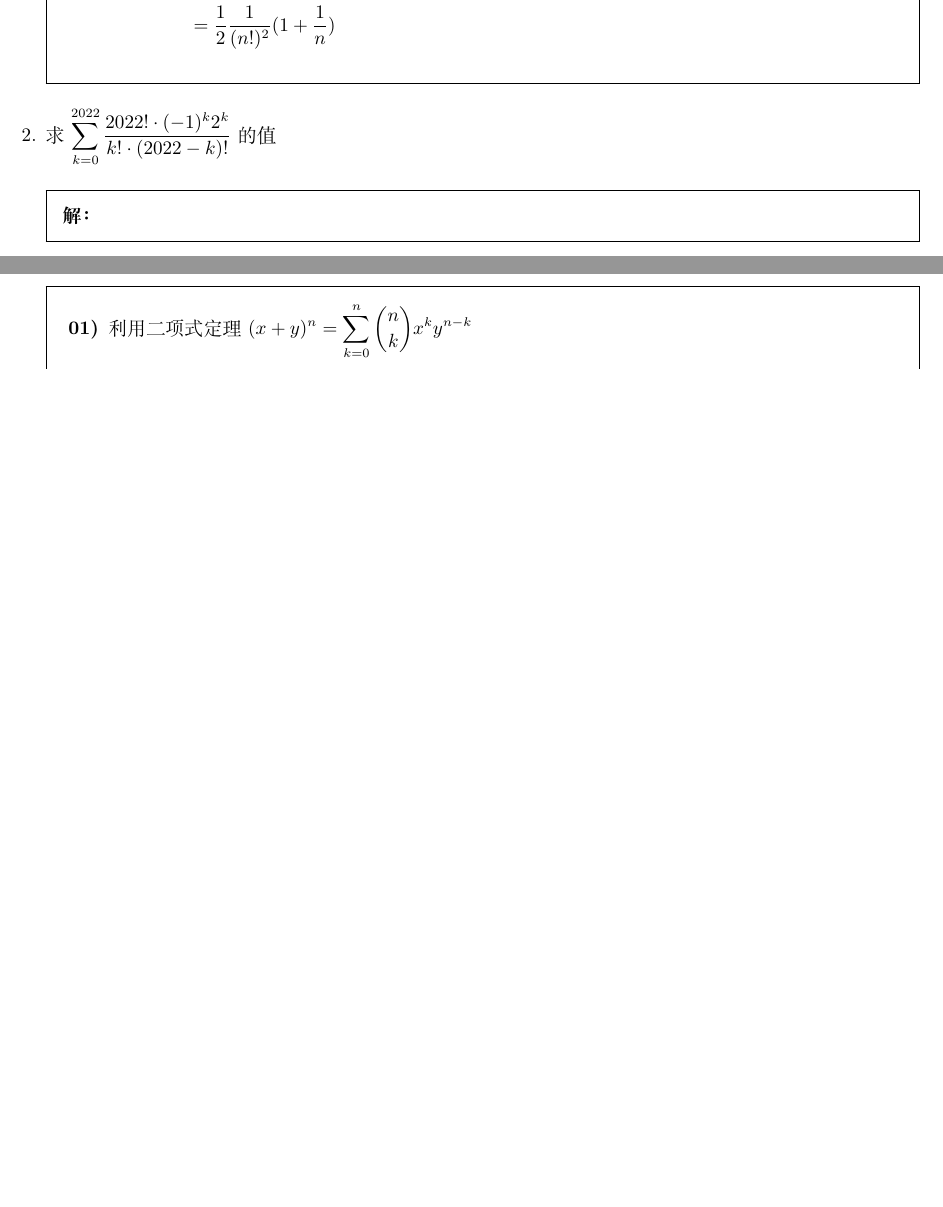
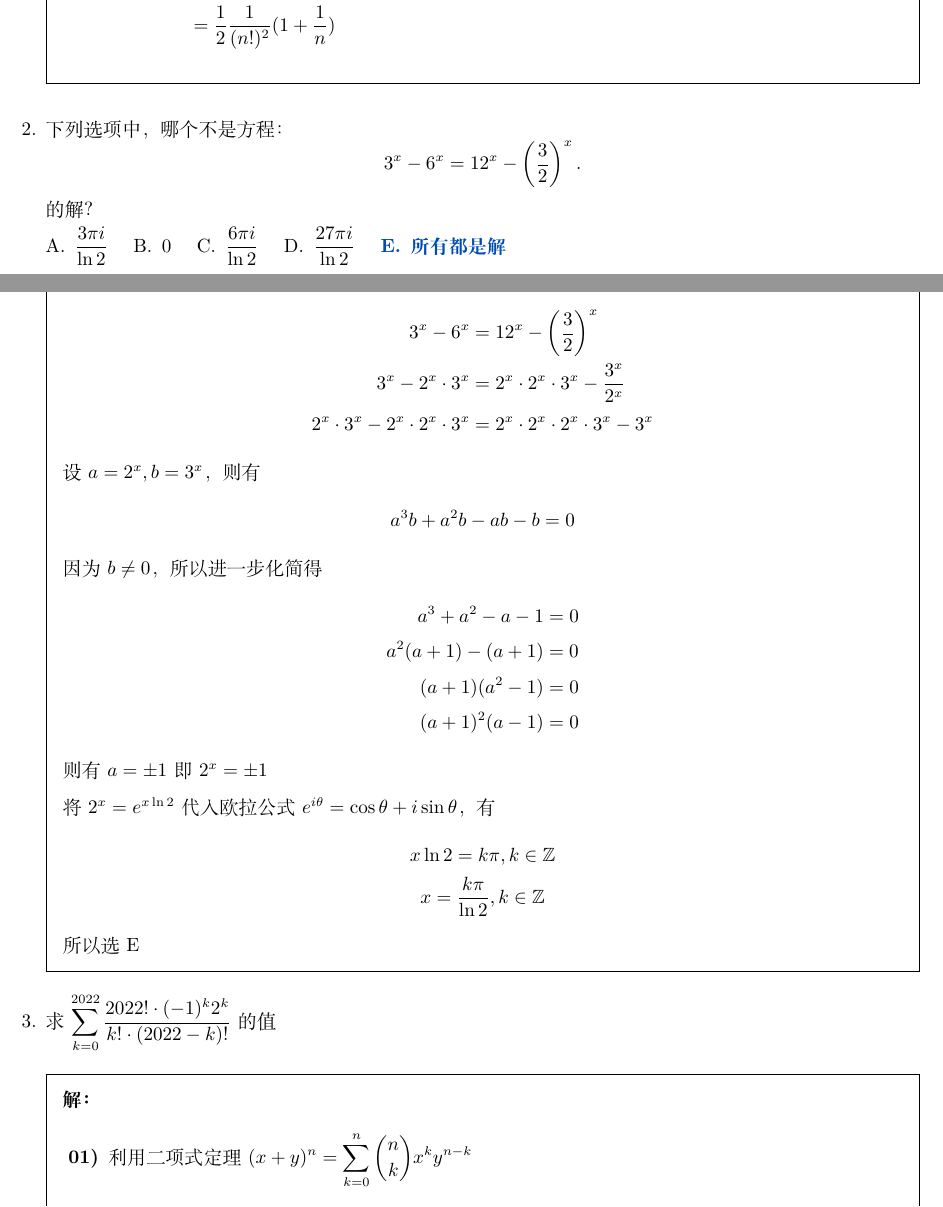
Before and after one commit to daxmate/math, a LaTeX problem sheet (svsu2022level2/svsu2022level2.tex): two parts of pages 1 and 2 of 2 before the commit and two parts of pages 1 and 2 of 3 after it, joined at a grey line, cut so that both start at the same text, the shorter picture padded with empty space. Compiled offline with XeLaTeX.

Commit message:
完成2024年08月09日练习

```diff
--- a/svsu2022level2/svsu2022level2.tex
+++ b/svsu2022level2/svsu2022level2.tex
@@ -34,6 +34,47 @@
 			          & = \frac{1}{(n!)^2} \frac{2n(n+1)}{2^2\cdot n^2}                                                 \\
 			          & = \frac12\frac1{(n!)^2}(1+\frac1n)
 		\end{align*}
+	\end{solution}
+
+	\question 下列选项中，哪个不是方程：
+	\begin{equation*}
+		3^x - 6^x = 12^x - \left(\frac32\right)^x.
+	\end{equation*}
+	的解？
+
+	\begin{oneparchoices}
+		\choice \( \dfrac{3\pi i}{\ln2} \)
+		\choice 0
+		\choice \( \dfrac{6\pi i}{\ln2} \)
+		\choice \( \dfrac{27\pi i}{\ln2} \)
+		\CorrectChoice 所有都是解
+	\end{oneparchoices}
+
+	\begin{solution}
+		\begin{align*}
+			3^x - 6^x                               & = 12^x - \left(\frac32\right)^x             \\
+			3^x - 2^x \cdot 3^x                     & = 2^x \cdot 2^x \cdot 3^x - \frac{3^x}{2^x} \\
+			2^x \cdot 3^x - 2^x \cdot 2^x \cdot 3^x & = 2^x \cdot 2^x \cdot 2^x \cdot 3^x - 3^x
+		\end{align*}
+		设 \( a = 2^x, b = 3^x \)，则有
+		\begin{align*}
+			a^3b + a^2b - ab - b & = 0
+		\end{align*}
+		因为 \( b \ne 0 \)，所以进一步化简得
+		\begin{align*}
+			a^3 + a^2 - a - 1 & = 0 \\
+			a^2(a+1) - (a+1)  & = 0 \\
+			(a+1)(a^2 - 1)    & = 0 \\
+			(a+1)^2(a-1)      & = 0
+		\end{align*}
+		则有 \( a = \pm 1 \)即 \( 2^x = \pm 1 \)
+
+		将 \( 2^x = e^{x\ln2} \)代入欧拉公式 \( e^{i\theta} = \cos\theta + i\sin\theta \)，有
+		\begin{gather*}
+			x \ln 2 = k\pi,  k \in \mathbb{Z} \\
+			x = \frac{k\pi}{\ln2}, k \in \mathbb{Z}
+		\end{gather*}
+		所以选E
 	\end{solution}
 
 	\question 求\(  \displaystyle\sum_{k=0}^{2022}\frac{2022!\cdot (-1)^k2^k}{k! \cdot (2022-k)!}\) 的值
```
